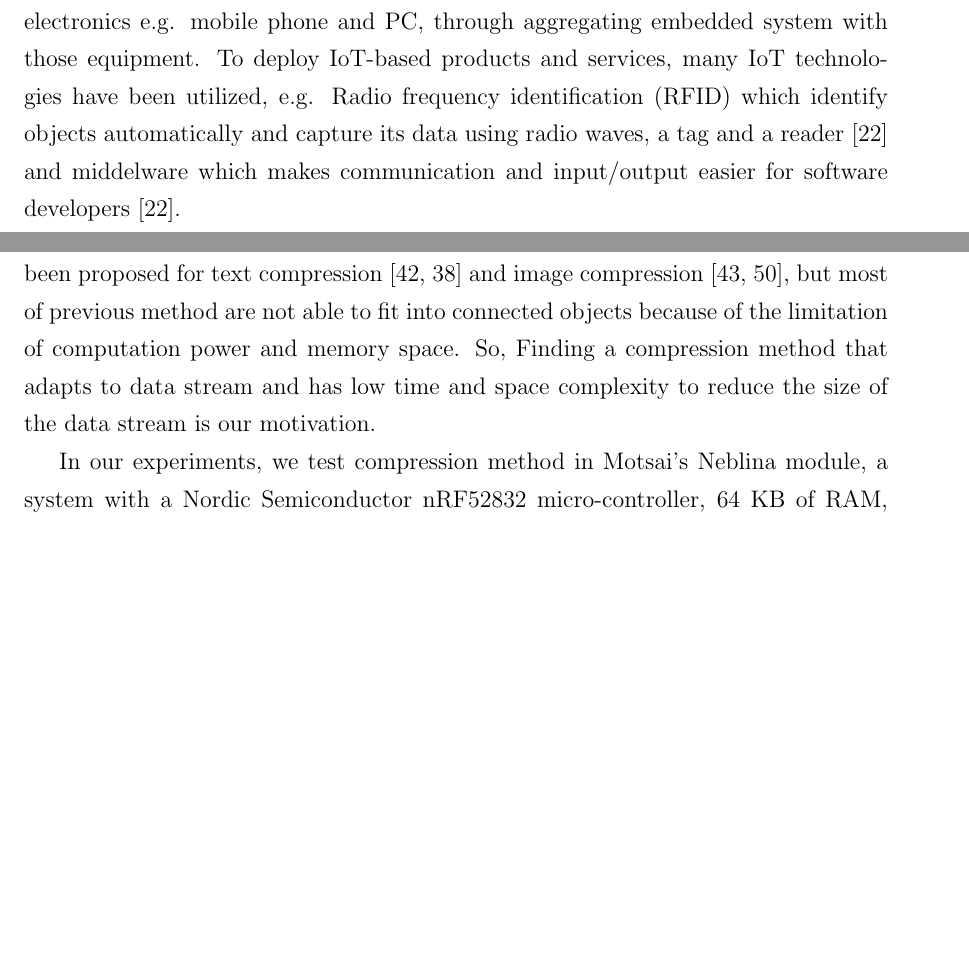
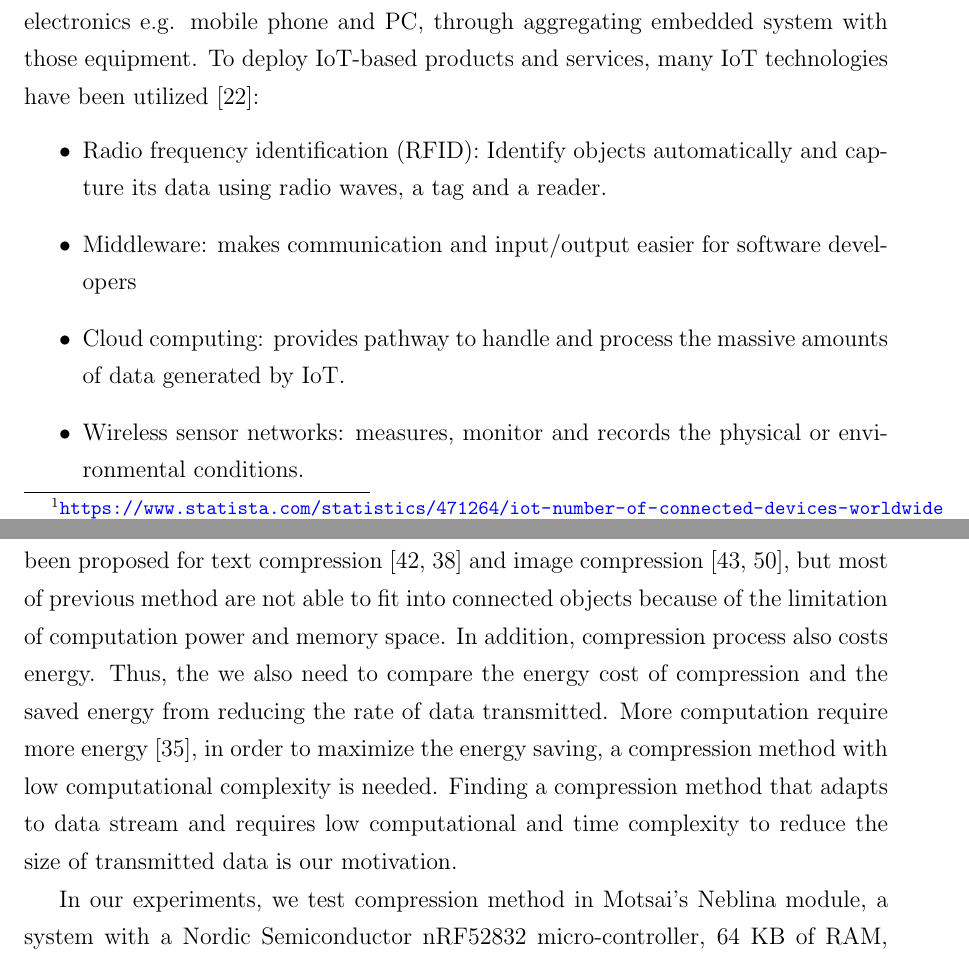
Before and after one commit to big-data-lab-team/report-data-streams, a LaTeX thesis (cuthesis.tex, which reads chapters/chapter1/chapter1.tex): two parts of pages 9 and 11 of 63, joined at a grey line, cut so that both start at the same text, the shorter picture padded with empty space. Compiled offline with pdfLaTeX.

Commit message:
Finish introduction

```diff
--- a/chapters/chapter1/chapter1.tex
+++ b/chapters/chapter1/chapter1.tex
@@ -92,12 +53,17 @@ provide more function which could make human activities more convenient and
 improve the quality of life. For example, people can remotely control household
 equipment with our smart electronics e.g. mobile phone and PC, through
 aggregating embedded system with those equipment.  To deploy IoT-based products
-and services, many IoT technologies have been utilized, e.g. Radio frequency
-identification (RFID) which identify objects automatically and capture its data
-using radio waves, a tag and a reader~\cite{lee2015internet} and middelware
-which makes communication and input/output easier for software
-developers~\cite{lee2015internet}.
-
+and services, many IoT technologies have been utilized~\cite{lee2015internet}:
+\begin{itemize}
+    \item Radio frequency identification (RFID): Identify objects automatically
+    and capture its data using radio waves, a tag and a reader.
+    \item Middleware: makes communication and input/output easier for software
+    developers
+    \item Cloud computing: provides pathway to handle and process the massive
+    amounts of data generated by IoT.
+    \item Wireless sensor networks: measures, monitor and records the physical
+    or environmental conditions.
+\end{itemize}
 
 %% -----WSNs----%%
 The most typical network of connected object is WSNs, which consist of
@@ -168,9 +131,13 @@ been proposed for text compression~\cite{shanmugasundaram2011comparative,
 sayood2017introduction} and image compression~\cite{shum2003survey,
 zaineldin2015image}, but most of previous method are not able to fit into
 connected objects because of the limitation of computation power and memory
-space. So, Finding a compression method that adapts to data stream and has low
-time and space complexity to reduce the size of the data stream is our
-motivation.
+space. In addition, compression process also costs energy. Thus, the we also
+need to compare the energy cost of compression and the saved energy from
+reducing the rate of data transmitted. More computation require more
+energy~\cite{pope2018accelerometer}, in order to maximize the energy saving, a
+compression method with low computational complexity is needed. Finding a
+compression method that adapts to data stream and requires low computational and
+time complexity to reduce the size of transmitted data is our motivation.
 
 % ----------------------- Neblina --------------------%
 In our experiments, we test compression method in Motsai's Neblina module, a
```
Also changed, not shown: chapters/chapter1/chapter1.tex (44 more changed lines).
